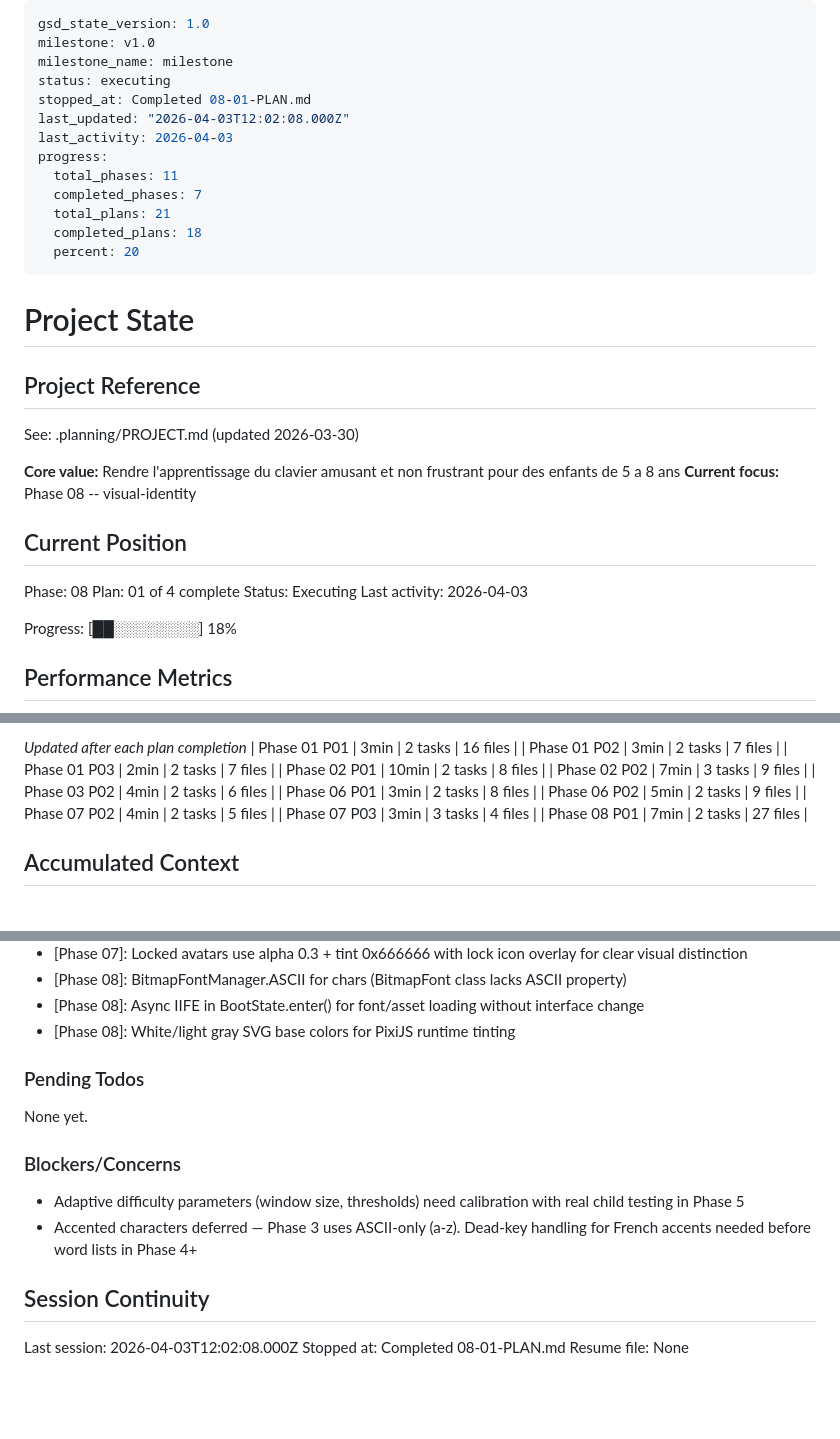
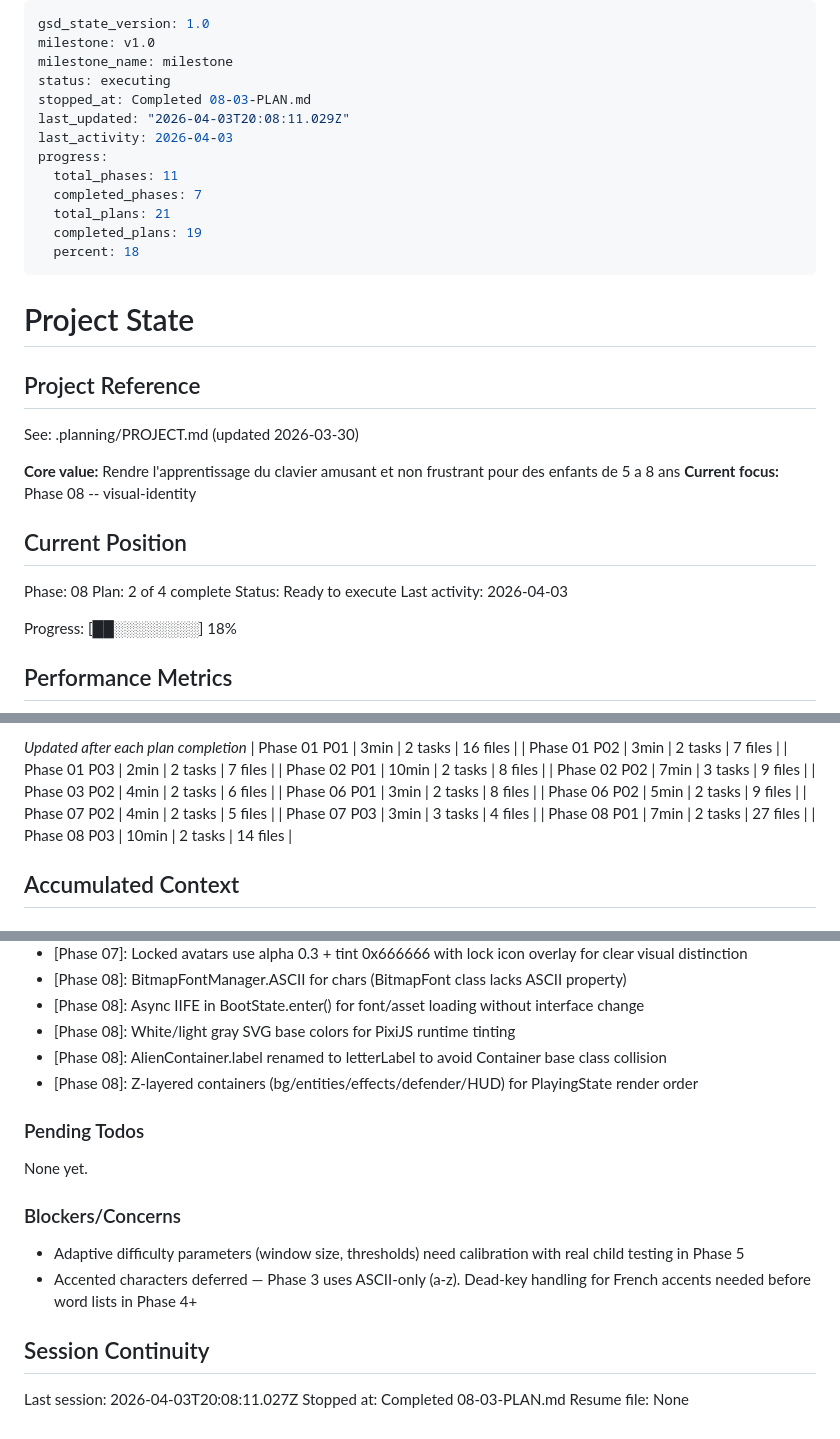
Before and after one commit to tetienne/keyboard-invader, a Markdown page: .planning/STATE.md, 3 parts joined by grey strips. Rendered like a GitHub page; blank space fills up the shorter version.

Commit message:
docs(08-03): complete space theme integration plan
- Add 08-03-SUMMARY.md with task commits, deviations, and decisions
- Update STATE.md with progress, metrics, and decisions
- Update ROADMAP.md with plan progress

```diff
--- a/.planning/STATE.md
+++ b/.planning/STATE.md
@@ -3,15 +3,15 @@ gsd_state_version: 1.0
 milestone: v1.0
 milestone_name: milestone
 status: executing
-stopped_at: Completed 08-01-PLAN.md
-last_updated: "2026-04-03T12:02:08.000Z"
+stopped_at: Completed 08-03-PLAN.md
+last_updated: "2026-04-03T20:08:11.029Z"
 last_activity: 2026-04-03
 progress:
   total_phases: 11
   completed_phases: 7
   total_plans: 21
-  completed_plans: 18
-  percent: 20
+  completed_plans: 19
+  percent: 18
 ---
 
 # Project State
@@ -26,8 +26,8 @@ See: .planning/PROJECT.md (updated 2026-03-30)
 ## Current Position
 
 Phase: 08
-Plan: 01 of 4 complete
-Status: Executing
+Plan: 2 of 4 complete
+Status: Ready to execute
 Last activity: 2026-04-03
 
 Progress: [██░░░░░░░░] 18%
@@ -63,6 +63,7 @@ Progress: [██░░░░░░░░] 18%
 | Phase 07 P02 | 4min | 2 tasks | 5 files |
 | Phase 07 P03 | 3min | 3 tasks | 4 files |
 | Phase 08 P01 | 7min | 2 tasks | 27 files |
+| Phase 08 P03 | 10min | 2 tasks | 14 files |
 
 ## Accumulated Context
 
@@ -103,6 +104,8 @@ Recent decisions affecting current work:
 - [Phase 08]: BitmapFontManager.ASCII for chars (BitmapFont class lacks ASCII property)
 - [Phase 08]: Async IIFE in BootState.enter() for font/asset loading without interface change
 - [Phase 08]: White/light gray SVG base colors for PixiJS runtime tinting
+- [Phase 08]: AlienContainer.label renamed to letterLabel to avoid Container base class collision
+- [Phase 08]: Z-layered containers (bg/entities/effects/defender/HUD) for PlayingState render order
 
 ### Pending Todos
 
@@ -115,6 +118,6 @@ None yet.
 
 ## Session Continuity
 
-Last session: 2026-04-03T12:02:08.000Z
-Stopped at: Completed 08-01-PLAN.md
+Last session: 2026-04-03T20:08:11.027Z
+Stopped at: Completed 08-03-PLAN.md
 Resume file: None
```
Also changed, not shown: .planning/ROADMAP.md (+1 -1 lines), 1 other file.
